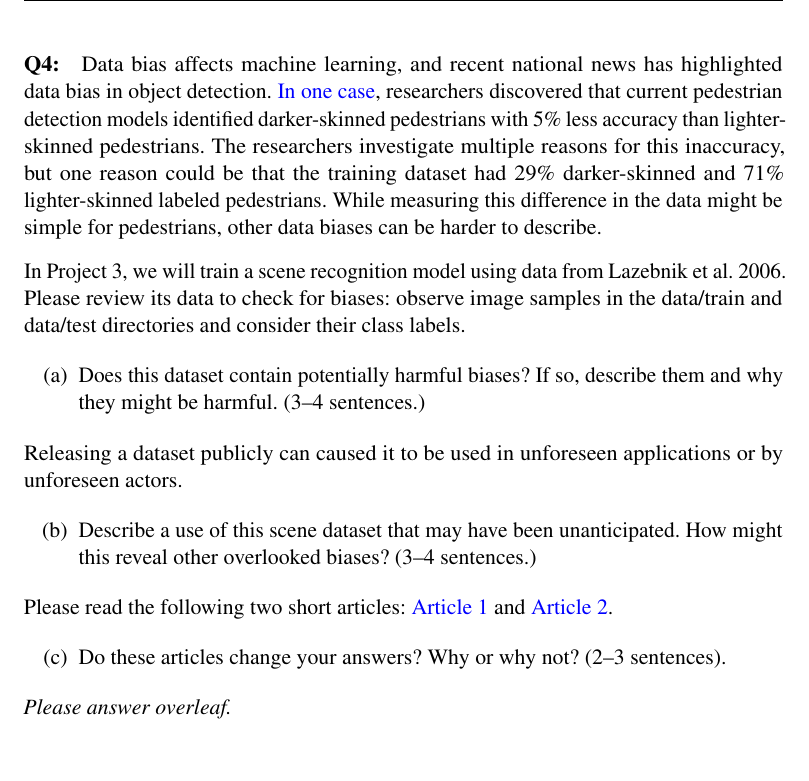
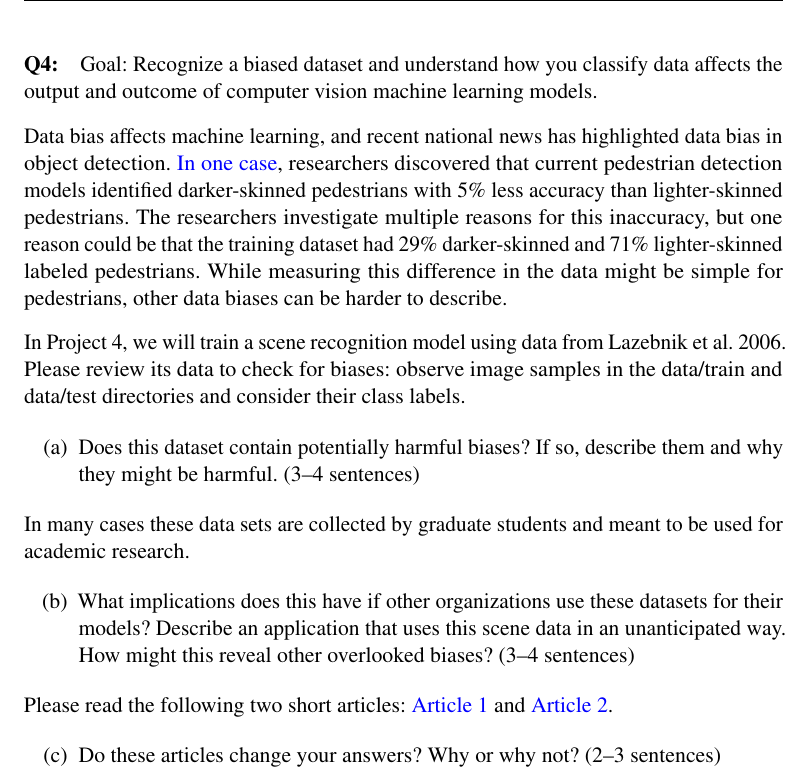
Before and after one commit to jmslezak01/Homework4_SceneClassification_Template, a LaTeX problem sheet (questions/Homework4_QuestionsTemplate.tex): part of page 5 of 11, cut at the place of the change, the shorter picture padded with empty space. Compiled offline with pdfLaTeX.

Commit message:
added src

```diff
--- a/questions/Homework4_QuestionsTemplate.tex
+++ b/questions/Homework4_QuestionsTemplate.tex
@@ -204,28 +204,28 @@ should be on this page
 %%%%%%%%%%%%%%%%%%%%%%%%%%%%%%%%%%%
 
 \pagebreak
-\paragraph{Q4:}
+\paragraph{Q4:} Goal: Recognize a biased dataset and understand how you classify data affects the output and outcome of computer vision machine learning models.
+
 Data bias affects machine learning, and recent national news has highlighted data bias in object detection. \href{https://www.vox.com/future-perfect/2019/3/5/18251924/self-driving-car-racial-bias-study-autonomous-vehicle-dark-skin}{In one case}, researchers discovered that current pedestrian detection models identified darker-skinned pedestrians with 5\% less accuracy than lighter-skinned pedestrians. The researchers investigate multiple reasons for this inaccuracy, but one reason could be that the training dataset had 29\% darker-skinned and 71\% lighter-skinned labeled pedestrians. While measuring this difference in the data might be simple for pedestrians, other data biases can be harder to describe.
 
-In Project 3, we will train a scene recognition model using data from Lazebnik et al.~2006. Please review its data to check for biases: observe image samples in the data/train and data/test directories and consider their class labels.
+In Project 4, we will train a scene recognition model using data from Lazebnik et al.~2006. Please review its data to check for biases: observe image samples in the data/train and data/test directories and consider their class labels.
 
 \begin{enumerate}[(a)]
-\item Does this dataset contain potentially harmful biases? If so, describe them and why they might be harmful. (3--4 sentences.)
+\item Does this dataset contain potentially harmful biases? If so, describe them and why they might be harmful. (3--4 sentences)
 \end{enumerate}
 
-Releasing a dataset publicly can caused it to be used in unforeseen applications or by unforeseen actors.
+ In many cases these data sets are collected by graduate students and meant to be used for academic research.
 
 \begin{enumerate}[(b)]
-\item Describe a use of this scene dataset that may have been unanticipated. How might this reveal other overlooked biases? (3--4 sentences.)
+\item What implications does this have if other organizations use these datasets for their models? Describe an application that uses this scene data in an unanticipated way. How might this reveal other overlooked biases? (3--4 sentences)
 \end{enumerate}
 
 Please read the following two short articles: \href{https://www.theverge.com/2019/6/11/18661128/ai-object-recognition-algorithms-bias-worse-household-items-lower-income-countries}{Article 1} and \href{https://arxiv.org/pdf/1711.08536.pdf}{Article 2}.
 
 \begin{enumerate}[(c)]
-\item Do these articles change your answers? Why or why not? (2--3 sentences).
+\item Do these articles change your answers? Why or why not? (2--3 sentences)
 \end{enumerate}
 
-\emph{Please answer overleaf.}
 
 %%%%%%%%%%%%%%%%%%%%%%%%%%%%%%%%%%%
 \pagebreak
```
